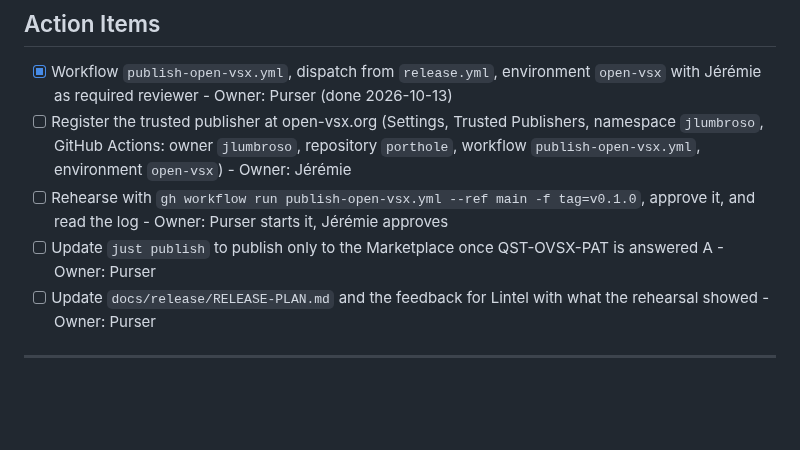
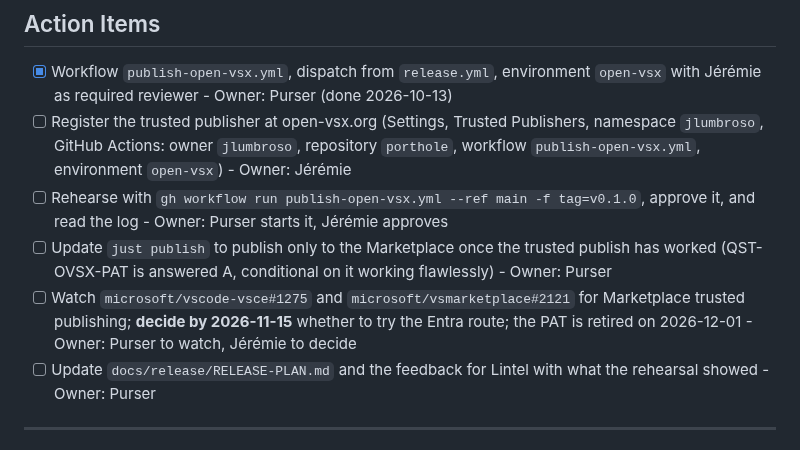
Before and after one commit to jlumbroso/porthole, a Markdown page: docs/adr/0012-publish-to-open-vsx-through-trusted-publishing-with-the-marketplace-token-kept-for-now.md, the part around one of its changes. Rendered like a GitHub page; blank space fills up the shorter version.

```diff
--- a/docs/adr/0012-publish-to-open-vsx-through-trusted-publishing-with-the-marketplace-token-kept-for-now.md
+++ b/docs/adr/0012-publish-to-open-vsx-through-trusted-publishing-with-the-marketplace-token-kept-for-now.md
@@ -107,7 +121,8 @@ porthole's first release used a classic Open VSX token. Trusted publishing is av
 - [x] Workflow `publish-open-vsx.yml`, dispatch from `release.yml`, environment `open-vsx` with Jérémie as required reviewer - Owner: Purser (done 2026-10-13)
 - [ ] Register the trusted publisher at open-vsx.org (Settings, Trusted Publishers, namespace `jlumbroso`, GitHub Actions: owner `jlumbroso`, repository `porthole`, workflow `publish-open-vsx.yml`, environment `open-vsx`) - Owner: Jérémie
 - [ ] Rehearse with `gh workflow run publish-open-vsx.yml --ref main -f tag=v0.1.0`, approve it, and read the log - Owner: Purser starts it, Jérémie approves
-- [ ] Update `just publish` to publish only to the Marketplace once QST-OVSX-PAT is answered A - Owner: Purser
+- [ ] Update `just publish` to publish only to the Marketplace once the trusted publish has worked (QST-OVSX-PAT is answered A, conditional on it working flawlessly) - Owner: Purser
+- [ ] Watch `microsoft/vscode-vsce#1275` and `microsoft/vsmarketplace#2121` for Marketplace trusted publishing; **decide by 2026-11-15** whether to try the Entra route; the PAT is retired on 2026-12-01 - Owner: Purser to watch, Jérémie to decide
 - [ ] Update `docs/release/RELEASE-PLAN.md` and the feedback for Lintel with what the rehearsal showed - Owner: Purser
 
 ---
```
Also changed, not shown: other parts of docs/adr/0012-publish-to-open-vsx-through-trusted-publishing-with-the-marketplace-token-kept-for-now.md (+14 -0 lines).
